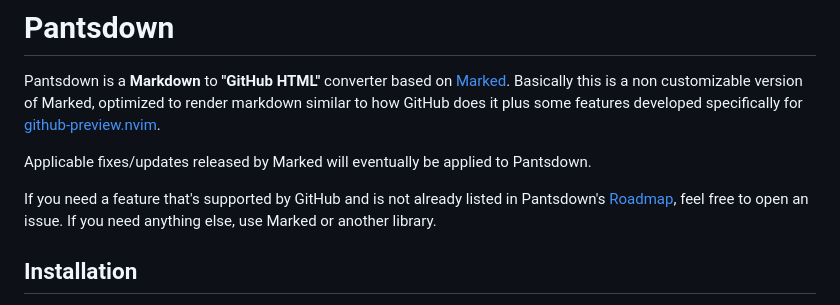
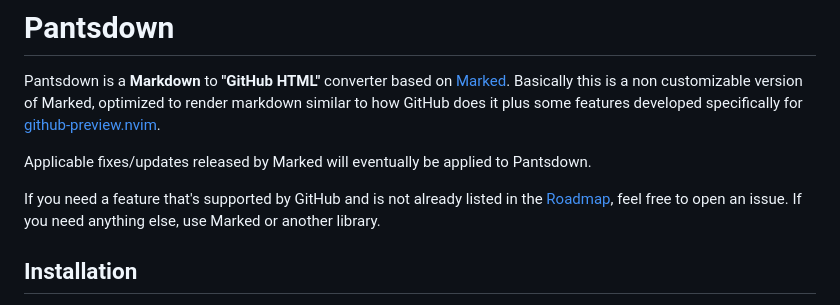
Before and after one commit to wallpants/pantsdown, a Markdown page: README.md, the part around the change. Drawn GitHub-style.

Commit message:
docs(readme): update readme

```diff
--- a/README.md
+++ b/README.md
@@ -8,7 +8,7 @@ some features developed specifically for [github-preview.nvim](https://github.co
 
 Applicable fixes/updates released by Marked will eventually be applied to Pantsdown.
 
-If you need a feature that's supported by GitHub and is not already listed in Pantsdown's [Roadmap](#roadmap),
+If you need a feature that's supported by GitHub and is not already listed in the [Roadmap](#roadmap),
 feel free to open an issue. If you need anything else, use Marked or another library.
 
 ## Installation
```
